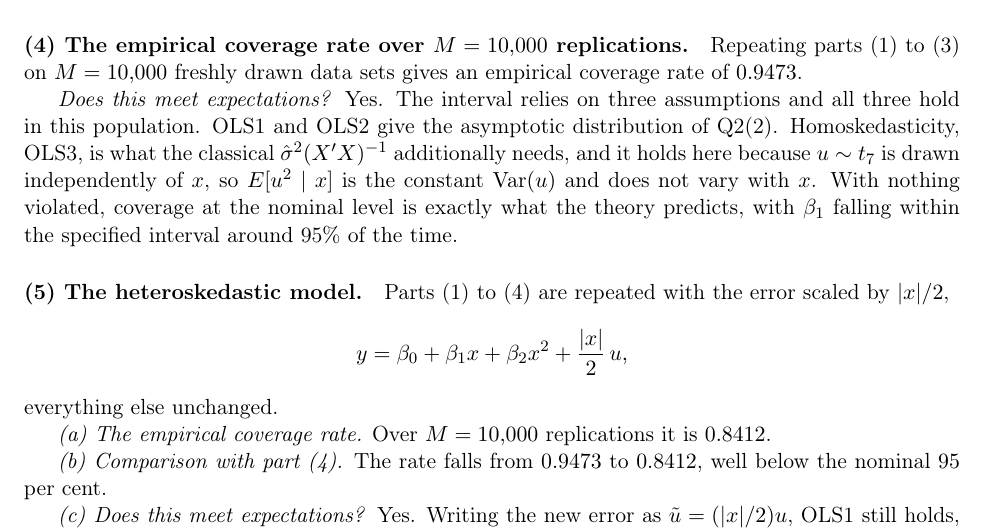
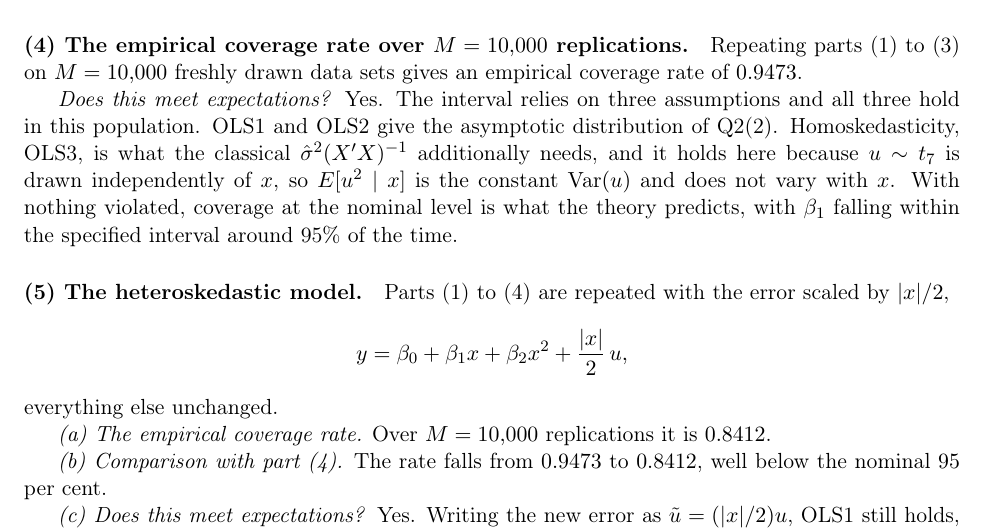
Before and after one commit to akyratzis/STAT-5200---Applied-Econometrics-I, a LaTeX problem sheet (Homework Assignments/Homework 3/HW 3 - Report.tex): part of page 9 of 12, cut so that both start at the same text. Compiled offline with pdfLaTeX.

Commit message:
Updates from Overleaf

```diff
--- a/Homework Assignments/Homework 3/HW 3 - Report.tex
+++ b/Homework Assignments/Homework 3/HW 3 - Report.tex
@@ -562,7 +562,7 @@ asymptotic distribution of Q2(2). Homoskedasticity, OLS3, is what the
 classical $\hat\sigma^2(X'X)^{-1}$ additionally needs, and it holds here
 because $u \sim t_7$ is drawn independently of $x$, so $E[u^2 \mid x]$ is the
 constant $\Var(u)$ and does not vary with $x$. With nothing violated, coverage
-at the nominal level is exactly what the theory predicts, with $\beta_1$ falling within the specified interval around 95\% of the time.
+at the nominal level is what the theory predicts, with $\beta_1$ falling within the specified interval around 95\% of the time.
 
 \paragraph{(5) The heteroskedastic model.}
 Parts (1) to (4) are repeated with the error scaled by $|x|/2$,
```
